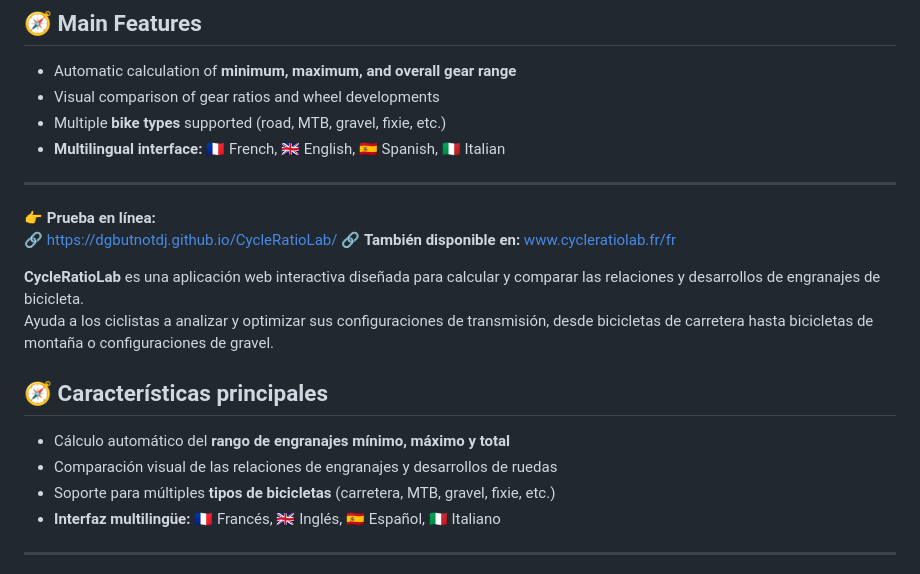
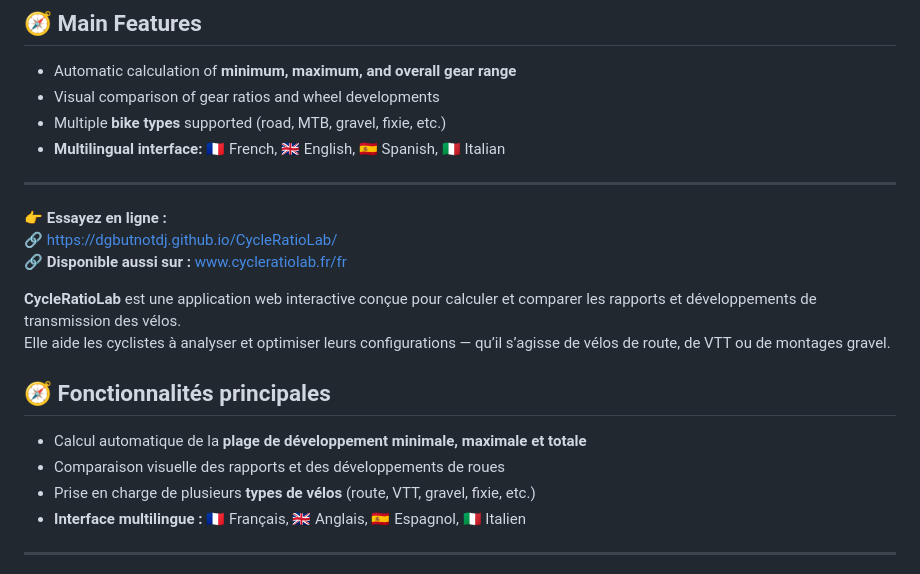
Before and after one commit to DGButNotDJ/CycleRatioLab, a Markdown page: README.md, the part around one of its changes. Drawn GitHub-style.

```diff
--- a/README.md
+++ b/README.md
@@ -18,19 +18,19 @@ It helps cyclists analyze and optimize their drivetrain setups — from road bik
 
 ---
 
-👉 **Prueba en línea:**
+👉 **Essayez en ligne :**
 🔗 [https://dgbutnotdj.github.io/CycleRatioLab/](https://dgbutnotdj.github.io/CycleRatioLab/?lang=fr)
-🔗 **También disponible en:** [www.cycleratiolab.fr/fr](https://www.cycleratiolab.fr/fr)
+🔗 **Disponible aussi sur :** [www.cycleratiolab.fr/fr](https://www.cycleratiolab.fr/fr)
 
-**CycleRatioLab** es una aplicación web interactiva diseñada para calcular y comparar las relaciones y desarrollos de engranajes de bicicleta.
-Ayuda a los ciclistas a analizar y optimizar sus configuraciones de transmisión, desde bicicletas de carretera hasta bicicletas de montaña o configuraciones de gravel.
+**CycleRatioLab** est une application web interactive conçue pour calculer et comparer les rapports et développements de transmission des vélos.
+Elle aide les cyclistes à analyser et optimiser leurs configurations — qu’il s’agisse de vélos de route, de VTT ou de montages gravel.
 
-## 🧭 Características principales
+## 🧭 Fonctionnalités principales
 
-- Cálculo automático del **rango de engranajes mínimo, máximo y total**
-- Comparación visual de las relaciones de engranajes y desarrollos de ruedas
-- Soporte para múltiples **tipos de bicicletas** (carretera, MTB, gravel, fixie, etc.)
-- **Interfaz multilingüe:** 🇫🇷 Francés, 🇬🇧 Inglés, 🇪🇸 Español, 🇮🇹 Italiano
+- Calcul automatique de la **plage de développement minimale, maximale et totale**
+- Comparaison visuelle des rapports et des développements de roues
+- Prise en charge de plusieurs **types de vélos** (route, VTT, gravel, fixie, etc.)
+- **Interface multilingue :** 🇫🇷 Français, 🇬🇧 Anglais, 🇪🇸 Espagnol, 🇮🇹 Italien
 
 ---
 
```
Also changed, not shown: other parts of README.md (+1 -0 lines).
